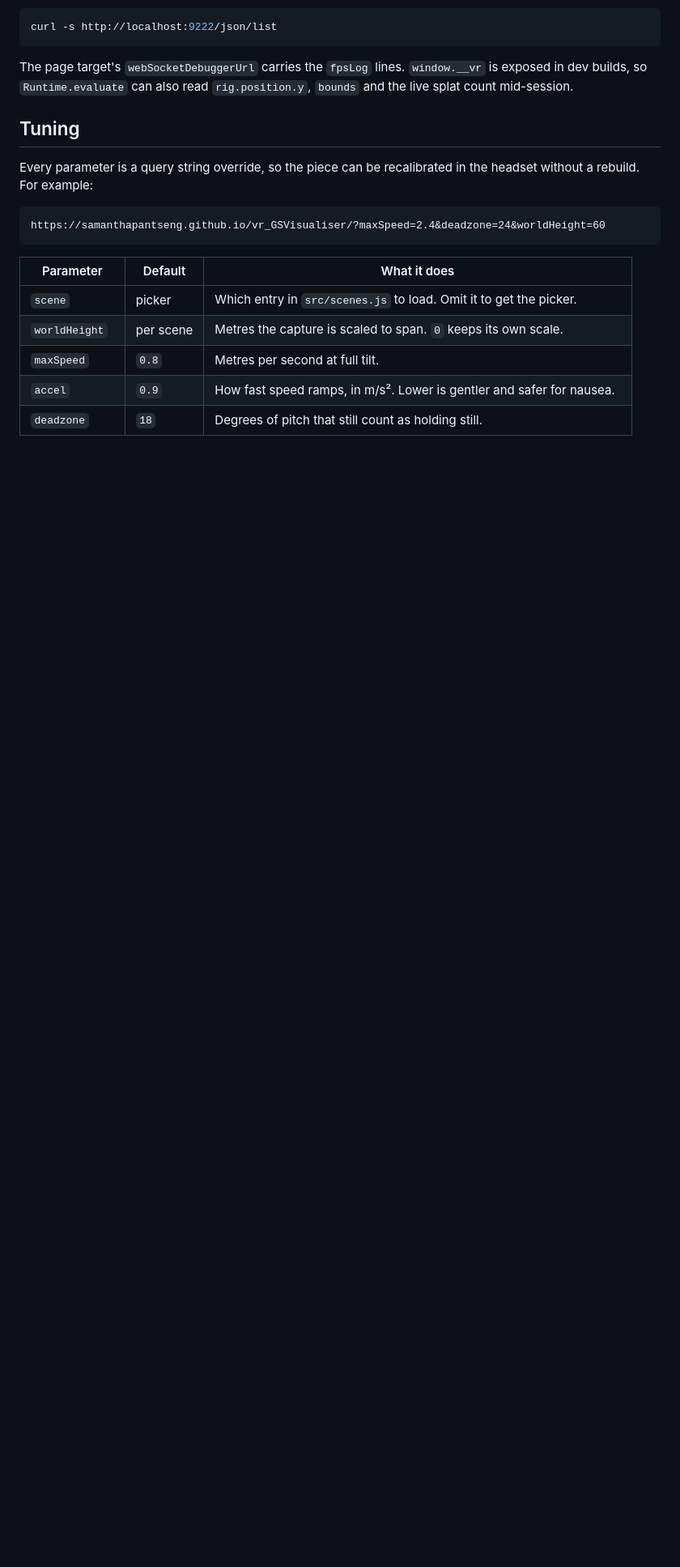
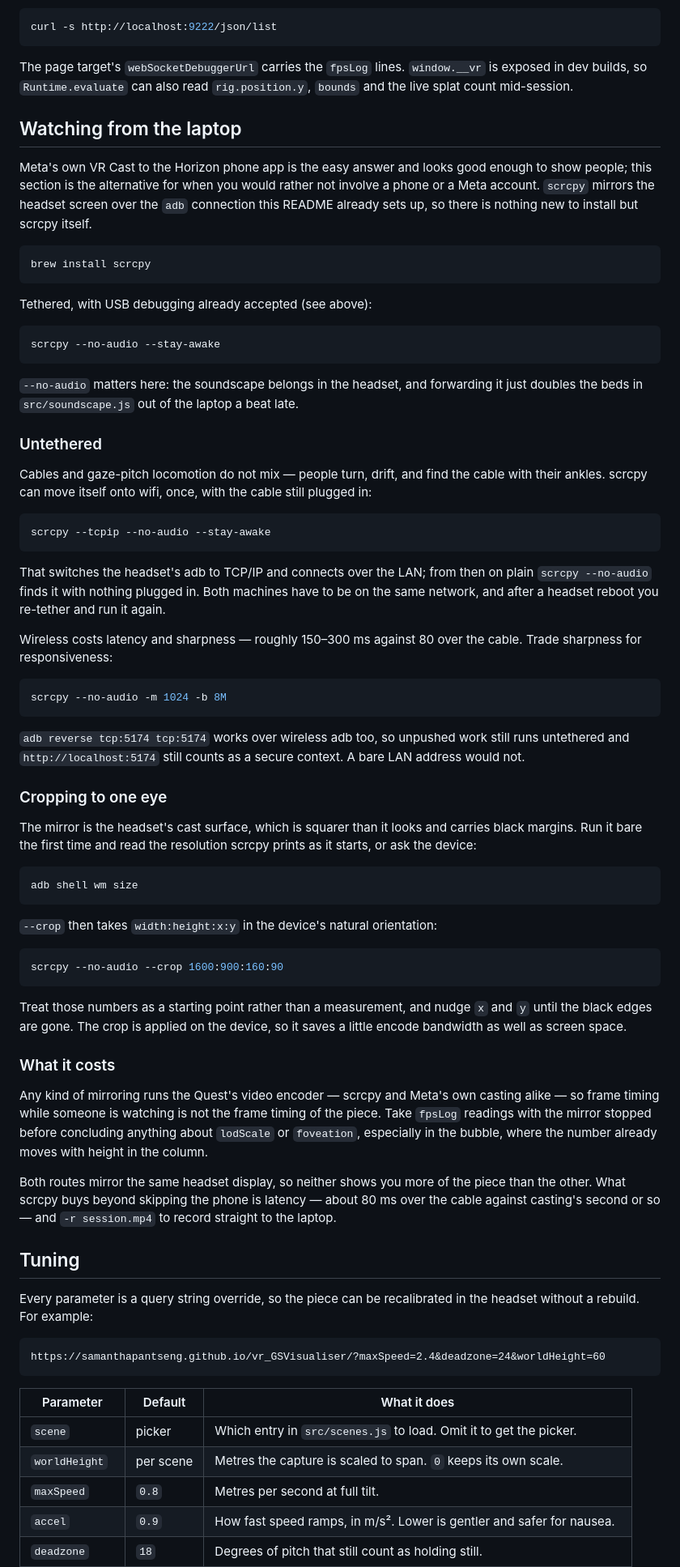
Before and after one commit to samanthapantseng/vr_GSVisualiser, a Markdown page: README.md, the part around one of its changes. Shown at 81% size. GitHub-like rendering; blank space fills up the shorter version.

Commit message:
Document watching the headset from the laptop
VR Cast to the Horizon phone app is what we actually use, and it needs no
setup at all. This writes down the scrcpy alternative for when a phone or
a Meta account is not wanted, since it rides on the `adb` connection the
README already sets up for `adb reverse` and remote debugging.

Both routes mirror the same headset display, so the honest difference is
latency and recording, not visibility: roughly 80 ms over the cable
against casting's second or so, plus `-r` to write an mp4 on the laptop.
An earlier draft of this section claimed scrcpy showed the Quest Browser
screen while casting showed only the XR session, which is simply wrong —
casting mirrors the 2D panel too.

`scrcpy --tcpip` does the wireless handoff itself, which is worth knowing
because the manual route is two commands and an IP address. Wireless adb
also keeps `adb reverse tcp:5174` working, so unpushed work still runs
untethered with `localhost` supplying the secure context a bare LAN
address cannot.

The frame-timing caveat is the part that matters whichever route you
take: any mirroring runs the Quest's video encoder, so `fpsLog` readings
taken while someone is watching are not the piece's real numbers.

Not verified against hardware. Nothing was mirrored while writing this —
no headset was attached — so the `--crop` figures are a starting point
rather than a measurement, and the text says so.

Co-Authored-By: Claude Opus 5 <noreply@anthropic.com>

````diff
--- a/README.md
+++ b/README.md
@@ -97,6 +97,86 @@ curl -s http://localhost:9222/json/list
 The page target's `webSocketDebuggerUrl` carries the `fpsLog` lines. `window.__vr`
 is exposed in dev builds, so `Runtime.evaluate` can also read `rig.position.y`,
 `bounds` and the live splat count mid-session.
+
+## Watching from the laptop
+
+Meta's own VR Cast to the Horizon phone app is the easy answer and looks good
+enough to show people; this section is the alternative for when you would rather
+not involve a phone or a Meta account. `scrcpy` mirrors the headset screen over
+the `adb` connection this README already sets up, so there is nothing new to
+install but scrcpy itself.
+
+```bash
+brew install scrcpy
+```
+
+Tethered, with USB debugging already accepted (see above):
+
+```bash
+scrcpy --no-audio --stay-awake
+```
+
+`--no-audio` matters here: the soundscape belongs in the headset, and forwarding
+it just doubles the beds in `src/soundscape.js` out of the laptop a beat late.
+
+### Untethered
+
+Cables and gaze-pitch locomotion do not mix — people turn, drift, and find the
+cable with their ankles. scrcpy can move itself onto wifi, once, with the cable
+still plugged in:
+
+```bash
+scrcpy --tcpip --no-audio --stay-awake
+```
+
+That switches the headset's adb to TCP/IP and connects over the LAN; from then
+on plain `scrcpy --no-audio` finds it with nothing plugged in. Both machines
+have to be on the same network, and after a headset reboot you re-tether and run
+it again.
+
+Wireless costs latency and sharpness — roughly 150–300 ms against 80 over the
+cable. Trade sharpness for responsiveness:
+
+```bash
+scrcpy --no-audio -m 1024 -b 8M
+```
+
+`adb reverse tcp:5174 tcp:5174` works over wireless adb too, so unpushed work
+still runs untethered and `http://localhost:5174` still counts as a secure
+context. A bare LAN address would not.
+
+### Cropping to one eye
+
+The mirror is the headset's cast surface, which is squarer than it looks and
+carries black margins. Run it bare the first time and read the resolution scrcpy
+prints as it starts, or ask the device:
+
+```bash
+adb shell wm size
+```
+
+`--crop` then takes `width:height:x:y` in the device's natural orientation:
+
+```bash
+scrcpy --no-audio --crop 1600:900:160:90
+```
+
+Treat those numbers as a starting point rather than a measurement, and nudge `x`
+and `y` until the black edges are gone. The crop is applied on the device, so it
+saves a little encode bandwidth as well as screen space.
+
+### What it costs
+
+Any kind of mirroring runs the Quest's video encoder — scrcpy and Meta's own
+casting alike — so frame timing while someone is watching is not the frame
+timing of the piece. Take `fpsLog` readings with the mirror stopped before
+concluding anything about `lodScale` or `foveation`, especially in the bubble,
+where the number already moves with height in the column.
+
+Both routes mirror the same headset display, so neither shows you more of the
+piece than the other. What scrcpy buys beyond skipping the phone is latency —
+about 80 ms over the cable against casting's second or so — and `-r session.mp4`
+to record straight to the laptop.
 
 ## Tuning
 
````
Also changed, not shown: other parts of README.md (+11 -0 lines).
